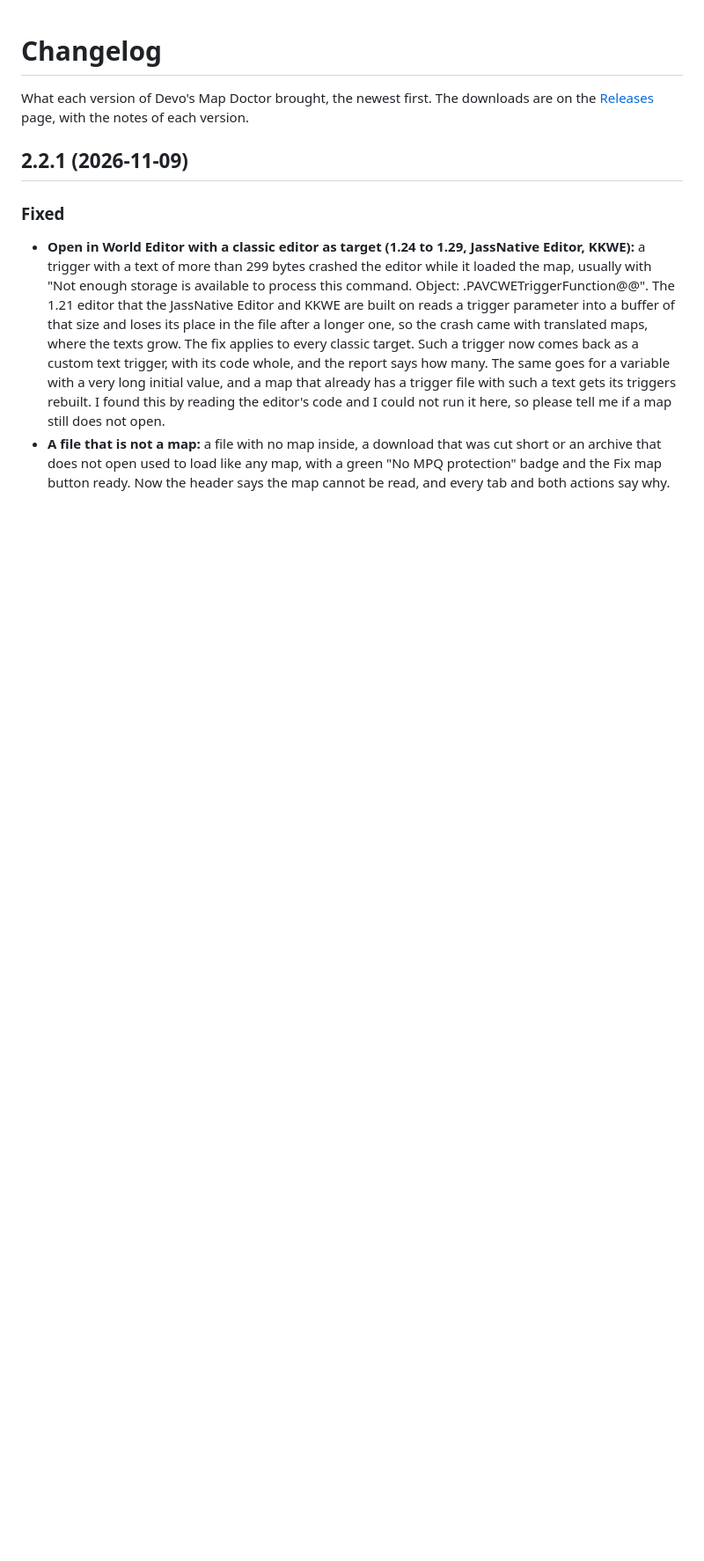
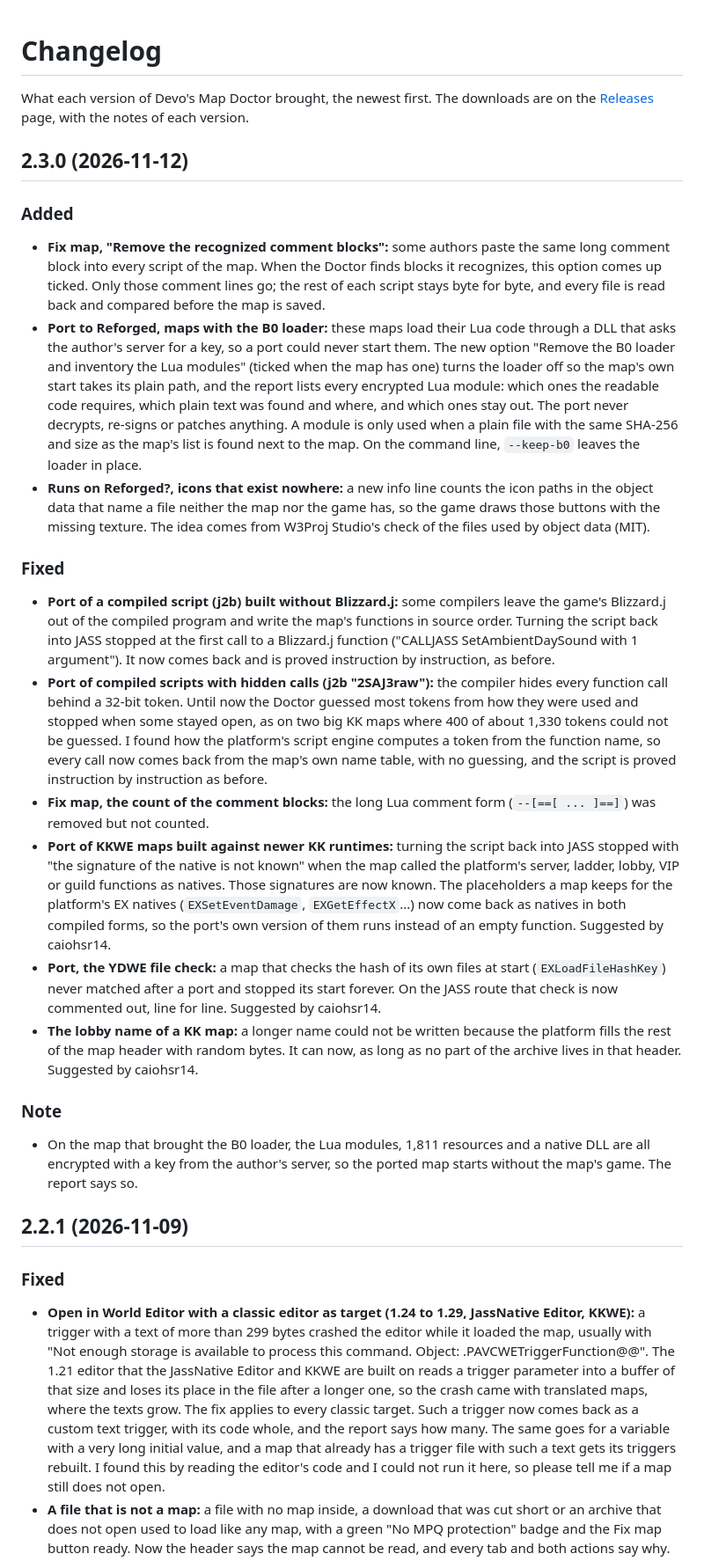
Before and after one commit to devoltzz/devos-map-doctor, a Markdown page: CHANGELOG.md, the part around the change. Shown at 88% size. Rendered like a GitHub page; blank space fills up the shorter version.

Commit message:
CHANGELOG: 2.3.0

```diff
--- a/CHANGELOG.md
+++ b/CHANGELOG.md
@@ -2,6 +2,27 @@
 
 What each version of Devo's Map Doctor brought, the newest first. The downloads are on the
 [Releases](https://github.com/devoltzz/devos-map-doctor/releases) page, with the notes of each version.
+
+## 2.3.0 (2026-11-12)
+
+### Added
+
+- **Fix map, "Remove the recognized comment blocks":** some authors paste the same long comment block into every script of the map. When the Doctor finds blocks it recognizes, this option comes up ticked. Only those comment lines go; the rest of each script stays byte for byte, and every file is read back and compared before the map is saved.
+- **Port to Reforged, maps with the B0 loader:** these maps load their Lua code through a DLL that asks the author's server for a key, so a port could never start them. The new option "Remove the B0 loader and inventory the Lua modules" (ticked when the map has one) turns the loader off so the map's own start takes its plain path, and the report lists every encrypted Lua module: which ones the readable code requires, which plain text was found and where, and which ones stay out. The port never decrypts, re-signs or patches anything. A module is only used when a plain file with the same SHA-256 and size as the map's list is found next to the map. On the command line, `--keep-b0` leaves the loader in place.
+- **Runs on Reforged?, icons that exist nowhere:** a new info line counts the icon paths in the object data that name a file neither the map nor the game has, so the game draws those buttons with the missing texture. The idea comes from W3Proj Studio's check of the files used by object data (MIT).
+
+### Fixed
+
+- **Port of a compiled script (j2b) built without Blizzard.j:** some compilers leave the game's Blizzard.j out of the compiled program and write the map's functions in source order. Turning the script back into JASS stopped at the first call to a Blizzard.j function ("CALLJASS SetAmbientDaySound with 1 argument"). It now comes back and is proved instruction by instruction, as before.
+- **Port of compiled scripts with hidden calls (j2b "2SAJ3raw"):** the compiler hides every function call behind a 32-bit token. Until now the Doctor guessed most tokens from how they were used and stopped when some stayed open, as on two big KK maps where 400 of about 1,330 tokens could not be guessed. I found how the platform's script engine computes a token from the function name, so every call now comes back from the map's own name table, with no guessing, and the script is proved instruction by instruction as before.
+- **Fix map, the count of the comment blocks:** the long Lua comment form (`--[==[ ... ]==]`) was removed but not counted.
+- **Port of KKWE maps built against newer KK runtimes:** turning the script back into JASS stopped with "the signature of the native is not known" when the map called the platform's server, ladder, lobby, VIP or guild functions as natives. Those signatures are now known. The placeholders a map keeps for the platform's EX natives (`EXSetEventDamage`, `EXGetEffectX`...) now come back as natives in both compiled forms, so the port's own version of them runs instead of an empty function. Suggested by caiohsr14.
+- **Port, the YDWE file check:** a map that checks the hash of its own files at start (`EXLoadFileHashKey`) never matched after a port and stopped its start forever. On the JASS route that check is now commented out, line for line. Suggested by caiohsr14.
+- **The lobby name of a KK map:** a longer name could not be written because the platform fills the rest of the map header with random bytes. It can now, as long as no part of the archive lives in that header. Suggested by caiohsr14.
+
+### Note
+
+- On the map that brought the B0 loader, the Lua modules, 1,811 resources and a native DLL are all encrypted with a key from the author's server, so the ported map starts without the map's game. The report says so.
 
 ## 2.2.1 (2026-11-09)
 
```
